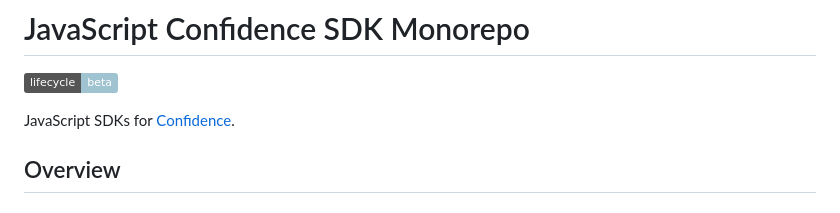
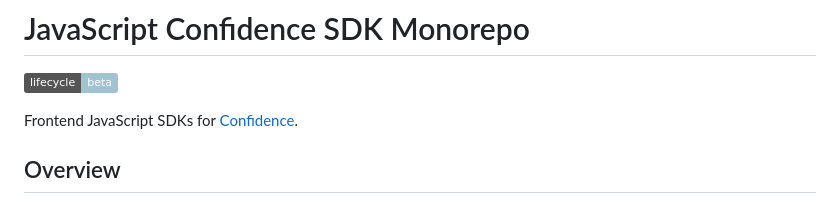
Before and after one commit to spotify/confidence-sdk-js, a Markdown page: README.md, the part around the change. GitHub-like rendering; badges without logos.

Commit message:
docs: small edit

```diff
--- a/README.md
+++ b/README.md
@@ -2,7 +2,7 @@
 
 ![](https://img.shields.io/badge/lifecycle-beta-a0c3d2.svg)
 
-JavaScript SDKs for [Confidence](https://confidence.spotify.com/).
+Frontend JavaScript SDKs for [Confidence](https://confidence.spotify.com/).
 
 ## Overview
 
```
